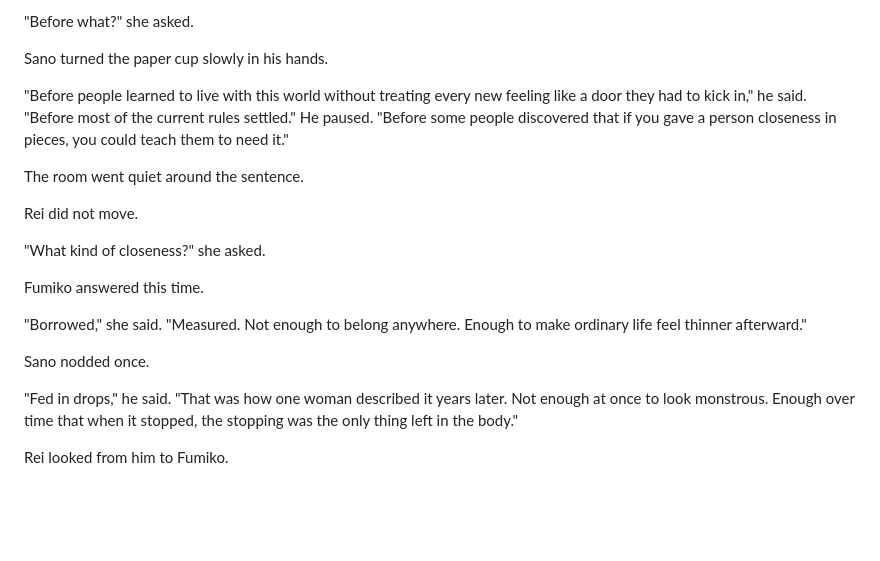
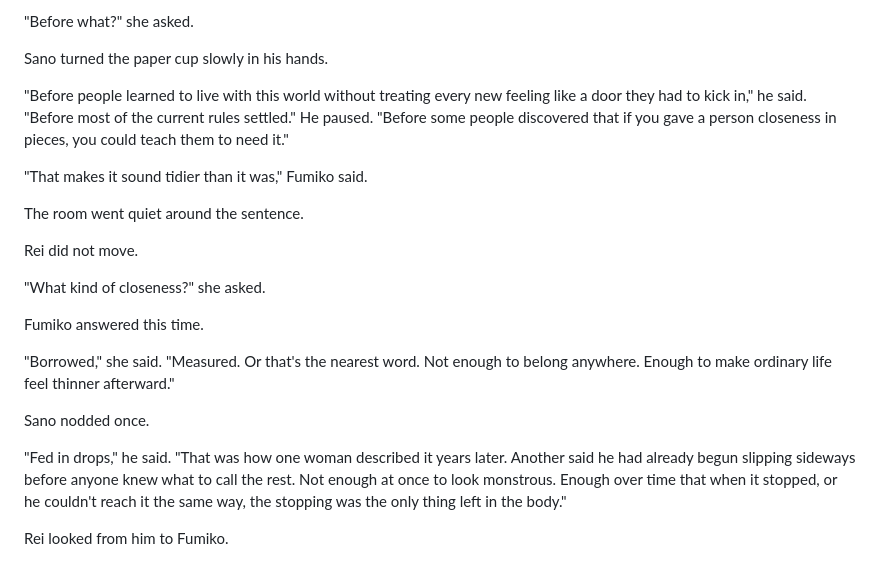
Before and after one commit to joshSzep/the-end-of-inside, a Markdown page: chapters/Act 1 - The World Without Inside/Chapter 04 - Before.md, the part around one of its changes. GitHub-like rendering; blank space fills up the shorter version.

```diff
--- a/chapters/Act 1 - The World Without Inside/Chapter 04 - Before.md
+++ b/chapters/Act 1 - The World Without Inside/Chapter 04 - Before.md
@@ -88,6 +88,8 @@ Sano turned the paper cup slowly in his hands.
 
 "Before people learned to live with this world without treating every new feeling like a door they had to kick in," he said. "Before most of the current rules settled." He paused. "Before some people discovered that if you gave a person closeness in pieces, you could teach them to need it."
 
+"That makes it sound tidier than it was," Fumiko said.
+
 The room went quiet around the sentence.
 
 Rei did not move.
@@ -96,11 +98,11 @@ Rei did not move.
 
 Fumiko answered this time.
 
-"Borrowed," she said. "Measured. Not enough to belong anywhere. Enough to make ordinary life feel thinner afterward."
+"Borrowed," she said. "Measured. Or that's the nearest word. Not enough to belong anywhere. Enough to make ordinary life feel thinner afterward."
 
 Sano nodded once.
 
-"Fed in drops," he said. "That was how one woman described it years later. Not enough at once to look monstrous. Enough over time that when it stopped, the stopping was the only thing left in the body."
+"Fed in drops," he said. "That was how one woman described it years later. Another said he had already begun slipping sideways before anyone knew what to call the rest. Not enough at once to look monstrous. Enough over time that when it stopped, or he couldn't reach it the same way, the stopping was the only thing left in the body."
 
 Rei looked from him to Fumiko.
 
```
Also changed, not shown: other parts of chapters/Act 1 - The World Without Inside/Chapter 04 - Before.md (+22 -6 lines).
